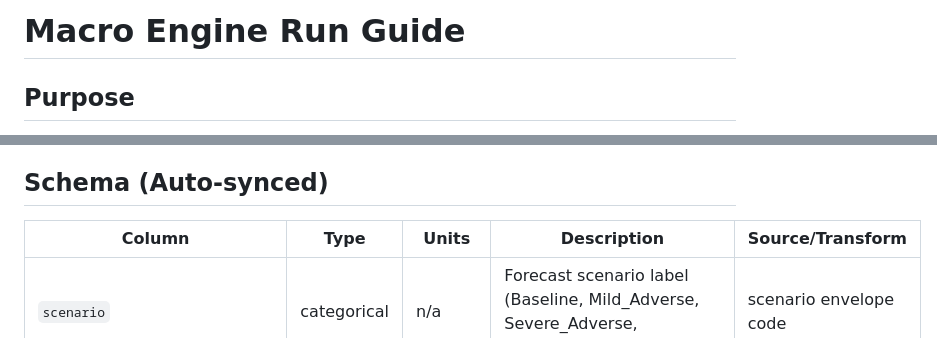
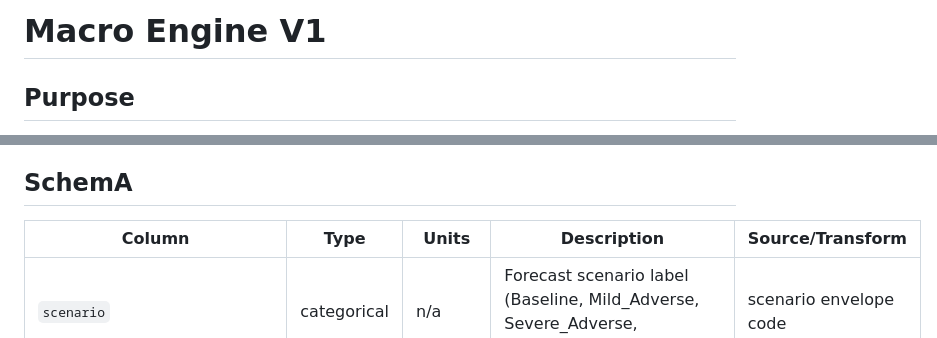
Before and after one commit to 4minutes-chung/macro-risk-v1, a Markdown page: README.md, 2 parts joined by grey strips. Rendered like a GitHub page.

Commit message:
Revise README title and schema heading
Updated the title and corrected schema section heading.

```diff
--- a/README.md
+++ b/README.md
@@ -1,4 +1,4 @@
-# Macro Engine Run Guide
+# Macro Engine V1
 
 ## Purpose
 - Forecast a 20-year quarterly U.S. macro path for PD/LGD inputs.
@@ -32,7 +32,7 @@ python3 scripts/run_macro_forecast_engine.py \
 - `outputs/macro_anchor_assumptions.json`
 - `outputs/macro_impulse_responses.csv`
 
-## Schema (Auto-synced)
+## SchemA
 <!-- SCHEMA:START -->
 
 | Column | Type | Units | Description | Source/Transform |
```
